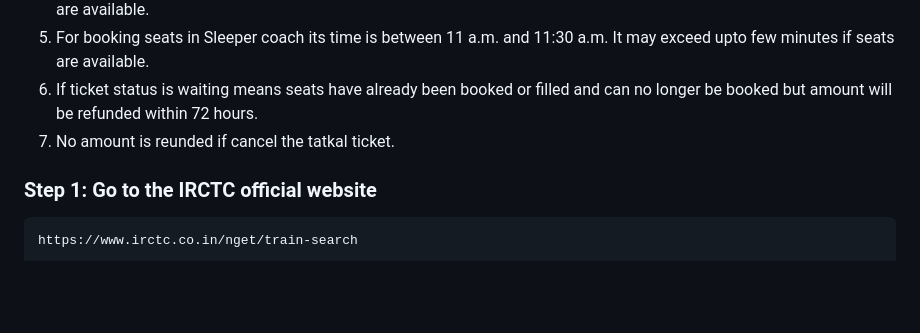
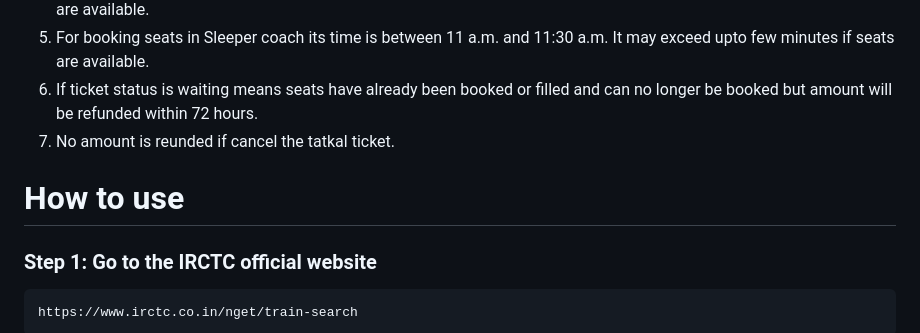
Before and after one commit to amankumar100/How-to-use, a Markdown page: How to use IRCTC to book Tatkal.md, the part around the change. Rendered like a GitHub page; blank space fills up the shorter version.

```diff
--- a/How to use IRCTC to book Tatkal.md
+++ b/How to use IRCTC to book Tatkal.md
@@ -15,6 +15,8 @@ Tatkal ticket is a train ticket booked for instant journey. Suppose you want to
 5. For booking seats in Sleeper coach its time is between 11 a.m. and 11:30 a.m. It may exceed upto few minutes if seats are available.
 6. If ticket status is waiting means seats have already been booked or filled and can no longer be booked but amount will be refunded within 72 hours.
 7. No amount is reunded if cancel the tatkal ticket.
+
+# How to use
 
 ### Step 1: Go to the IRCTC official website
     https://www.irctc.co.in/nget/train-search
```
